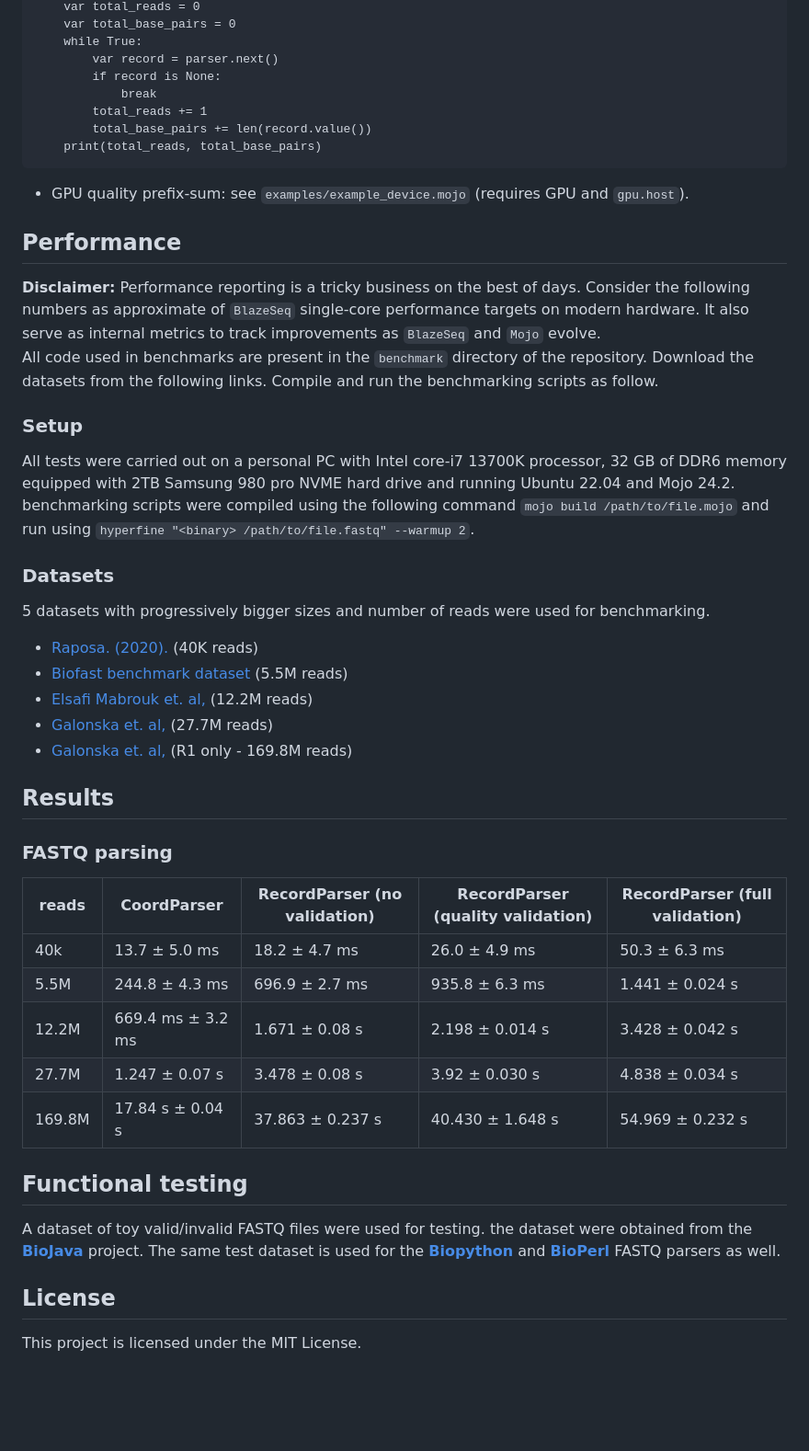
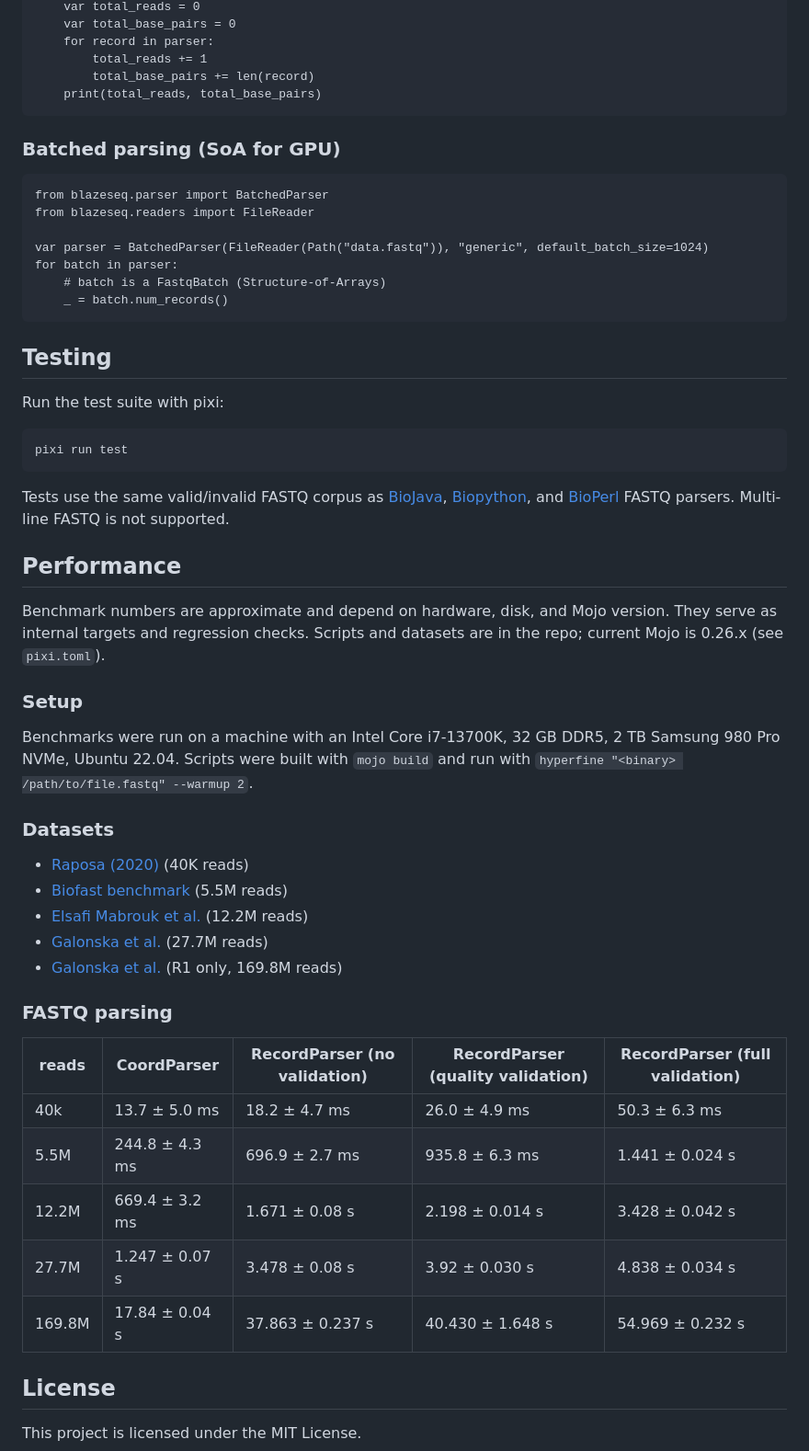
Before and after one commit to MoSafi2/BlazeSeq, a Markdown page: README.md, the part around one of its changes. Shown at 92% size. Drawn GitHub-style; blank space fills up the shorter version.

Commit message:
reworked readme

````diff
--- a/README.md
+++ b/README.md
@@ -78,53 +80,58 @@ fn main() raises:
     var total_reads = 0
     var total_base_pairs = 0
-    while True:
-        var record = parser.next()
-        if record is None:
-            break
+    for record in parser:
         total_reads += 1
-        total_base_pairs += len(record.value())
+        total_base_pairs += len(record)
     print(total_reads, total_base_pairs)
 ```
 
-* GPU quality prefix-sum: see `examples/example_device.mojo` (requires GPU and `gpu.host`).
+### Batched parsing (SoA for GPU)
+
+```mojo
+from blazeseq.parser import BatchedParser
+from blazeseq.readers import FileReader
+
+var parser = BatchedParser(FileReader(Path("data.fastq")), "generic", default_batch_size=1024)
+for batch in parser:
+    # batch is a FastqBatch (Structure-of-Arrays)
+    _ = batch.num_records()
+```
+
+## Testing
+
+Run the test suite with pixi:
+
+```bash
+pixi run test
+```
+
+Tests use the same valid/invalid FASTQ corpus as [BioJava](https://github.com/biojava/biojava/tree/master/biojava-genome%2Fsrc%2Ftest%2Fresources%2Forg%2Fbiojava%2Fnbio%2Fgenome%2Fio%2Ffastq), [Biopython](https://biopython.org/), and [BioPerl](https://bioperl.org/) FASTQ parsers. Multi-line FASTQ is not supported.
 
 ## Performance
 
-**Disclaimer:** Performance reporting is a tricky business on the best of days. Consider the following numbers as approximate of `BlazeSeq` single-core performance targets on modern hardware. It also serve as internal metrics to track improvements as `BlazeSeq` and `Mojo` evolve.
-All code used in benchmarks are present in the `benchmark` directory of the repository. Download the datasets from the following links. Compile and run the benchmarking scripts as follow.
+Benchmark numbers are approximate and depend on hardware, disk, and Mojo version. They serve as internal targets and regression checks. Scripts and datasets are in the repo; current Mojo is 0.26.x (see `pixi.toml`).
 
 ### Setup
 
-All tests were carried out on a personal PC with Intel core-i7 13700K processor, 32 GB of DDR6 memory equipped with 2TB Samsung 980 pro NVME hard drive and running Ubuntu 22.04 and Mojo 24.2. benchmarking scripts were compiled using the following command `mojo build /path/to/file.mojo` and run using `hyperfine "<binary> /path/to/file.fastq" --warmup 2`.
+Benchmarks were run on a machine with an Intel Core i7-13700K, 32 GB DDR5, 2 TB Samsung 980 Pro NVMe, Ubuntu 22.04. Scripts were built with `mojo build` and run with `hyperfine "<binary> /path/to/file.fastq" --warmup 2`.
 
 ### Datasets
 
-5 datasets with progressively bigger sizes and number of reads were used for benchmarking.
-
-* [Raposa. (2020).](https://zenodo.org/records/3736457/files/9_Swamp_S2B_rbcLa_2019_minq7.fastq?download=1) (40K reads)
-* [Biofast benchmark dataset](https://github.com/lh3/biofast/releases/tag/biofast-data-v1) (5.5M reads)
-* [Elsafi Mabrouk et. al,](https://www.ebi.ac.uk/ena/browser/view/SRR16012060) (12.2M reads)
-* [Galonska et. al,](https://www.ebi.ac.uk/ena/browser/view/SRR4381936) (27.7M reads)
-* [Galonska et. al,](https://www.ebi.ac.uk/ena/browser/view/SRR4381933) (R1 only - 169.8M reads)
-
-## Results
+- [Raposa (2020)](https://zenodo.org/records/3736457/files/9_Swamp_S2B_rbcLa_2019_minq7.fastq?download=1) (40K reads)
+- [Biofast benchmark](https://github.com/lh3/biofast/releases/tag/biofast-data-v1) (5.5M reads)
+- [Elsafi Mabrouk et al.](https://www.ebi.ac.uk/ena/browser/view/SRR16012060) (12.2M reads)
+- [Galonska et al.](https://www.ebi.ac.uk/ena/browser/view/SRR4381936) (27.7M reads)
+- [Galonska et al.](https://www.ebi.ac.uk/ena/browser/view/SRR4381933) (R1 only, 169.8M reads)
 
 ### FASTQ parsing
 
 | reads  | CoordParser     | RecordParser (no validation) | RecordParser (quality validation) | RecordParser (full validation) |
-| ------ | --------------- | ---------------------------- | --------------------------------------------- | ---------------------------------- |
-| 40k    | 13.7 ± 5.0 ms   | 18.2 ± 4.7 ms                | 26.0 ± 4.9 ms                                 | 50.3 ± 6.3 ms                      |
-| 5.5M   | 244.8 ± 4.3 ms  | 696.9 ± 2.7 ms               | 935.8 ± 6.3 ms                                | 1.441 ± 0.024 s                    |
-| 12.2M  | 669.4 ms ± 3.2 ms| 1.671 ± 0.08 s               | 2.198 ± 0.014 s                               | 3.428 ± 0.042 s                    |
-| 27.7M  | 1.247 ± 0.07 s  | 3.478 ± 0.08 s               | 3.92 ± 0.030 s                                | 4.838 ± 0.034 s                    |
-| 169.8M | 17.84 s ± 0.04 s| 37.863 ±  0.237 s            | 40.430 ±  1.648 s                             | 54.969 ± 0.232 s                   |
-
-## Functional testing
-
-A dataset of toy valid/invalid FASTQ files were used for testing.
-the dataset were obtained from the [**BioJava**](https://github.com/biojava/biojava/tree/master/biojava-genome%2Fsrc%2Ftest%2Fresources%2Forg%2Fbiojava%2Fnbio%2Fgenome%2Fio%2Ffastq) project.
-The same test dataset is used for the [**Biopython**](https://biopython.org/) and [**BioPerl**](https://bioperl.org/) FASTQ parsers as well.
-
+|--------|-----------------|------------------------------|-----------------------------------|--------------------------------|
+| 40k    | 13.7 ± 5.0 ms   | 18.2 ± 4.7 ms                | 26.0 ± 4.9 ms                     | 50.3 ± 6.3 ms                  |
+| 5.5M   | 244.8 ± 4.3 ms  | 696.9 ± 2.7 ms               | 935.8 ± 6.3 ms                    | 1.441 ± 0.024 s                |
+| 12.2M  | 669.4 ± 3.2 ms  | 1.671 ± 0.08 s               | 2.198 ± 0.014 s                   | 3.428 ± 0.042 s                |
+| 27.7M  | 1.247 ± 0.07 s  | 3.478 ± 0.08 s               | 3.92 ± 0.030 s                    | 4.838 ± 0.034 s                |
+| 169.8M | 17.84 ± 0.04 s  | 37.863 ± 0.237 s             | 40.430 ± 1.648 s                  | 54.969 ± 0.232 s               |
 
 ## License
 
````
Also changed, not shown: other parts of README.md (+53 -51 lines).
